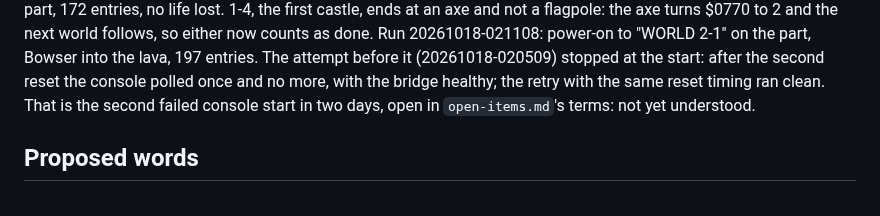
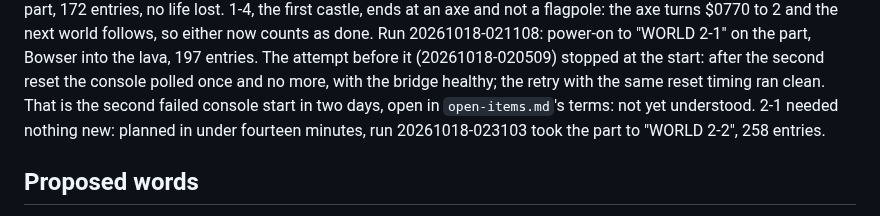
Before and after one commit to tinymachines/nes-bench, a Markdown page: docs/bench-language.md, the part around the change. Drawn GitHub-style.

Commit message:
bench-language: 2-1 cleared on the part, nothing new needed
Co-Authored-By: Claude Opus 5.5 <noreply@anthropic.com>

```diff
--- a/docs/bench-language.md
+++ b/docs/bench-language.md
@@ -266,7 +266,9 @@ so either now counts as done. Run 20261018-021108: power-on to "WORLD
 it (20261018-020509) stopped at the start: after the second reset the
 console polled once and no more, with the bridge healthy; the retry
 with the same reset timing ran clean. That is the second failed console
-start in two days, open in `open-items.md`'s terms: not yet understood.
+start in two days, open in `open-items.md`'s terms: not yet understood. 2-1 needed nothing new: planned in under
+fourteen minutes, run 20261018-023103 took the part to "WORLD 2-2",
+258 entries.
 
 ## Proposed words
 
```
